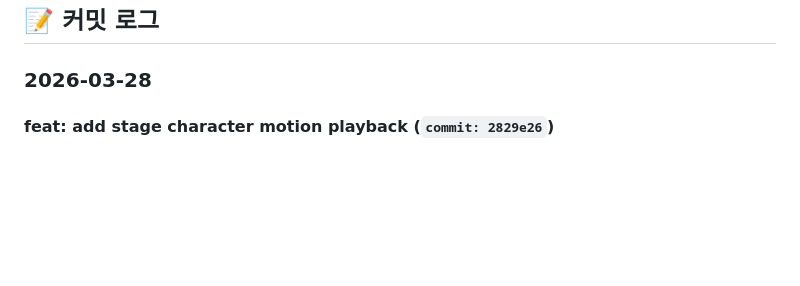
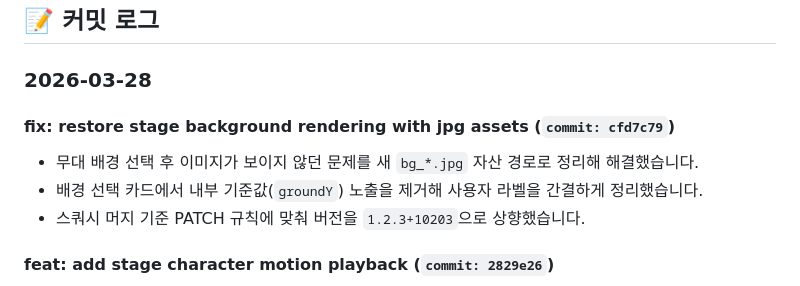
Before and after one commit to sangria-kim/doodleland, a Markdown page: docs/PROGRESS.md, the part around the change. Rendered like a GitHub page; blank space fills up the shorter version.

Commit message:
docs: sync progress after background asset squash merge
main에 추가된 스쿼시 커밋(cfd7c79)을 PROGRESS 로그 최신 항목으로 반영했습니다.
커밋 ID, 변경 요약, 버전 상향 내역을 가이드 형식에 맞춰 기록해 이력 추적성을 유지했습니다.

```diff
--- a/docs/PROGRESS.md
+++ b/docs/PROGRESS.md
@@ -30,6 +30,11 @@
 ## 📝 커밋 로그
 
 ### 2026-03-28
+
+#### fix: restore stage background rendering with jpg assets (`commit: cfd7c79`)
+- 무대 배경 선택 후 이미지가 보이지 않던 문제를 새 `bg_*.jpg` 자산 경로로 정리해 해결했습니다.
+- 배경 선택 카드에서 내부 기준값(`groundY`) 노출을 제거해 사용자 라벨을 간결하게 정리했습니다.
+- 스쿼시 머지 기준 PATCH 규칙에 맞춰 버전을 `1.2.3+10203`으로 상향했습니다.
 
 #### feat: add stage character motion playback (`commit: 2829e26`)
 - 캐릭터 배치 후 선택한 모션 프리셋이 무대에서 자동으로 재생되도록 애니메이션 경로를 연결했습니다.
```
